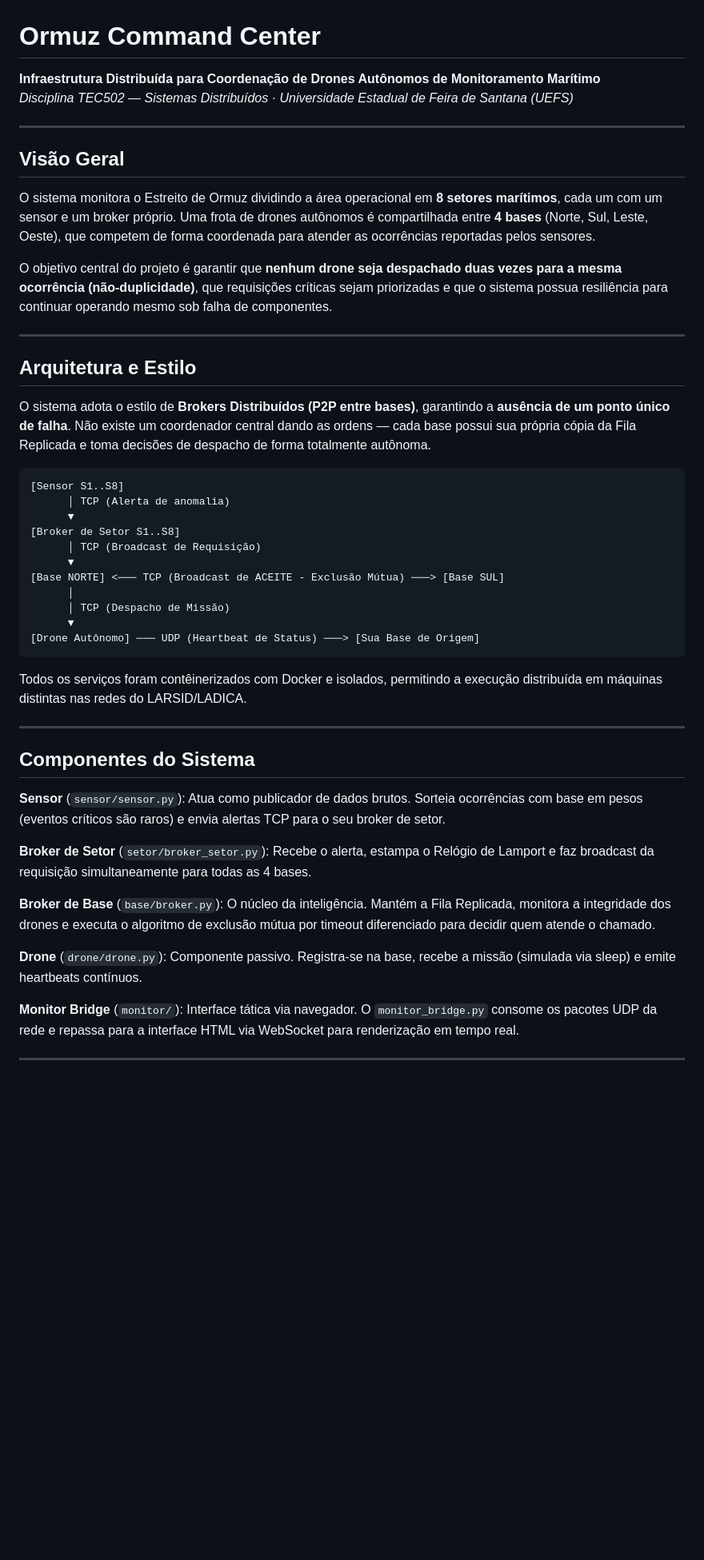
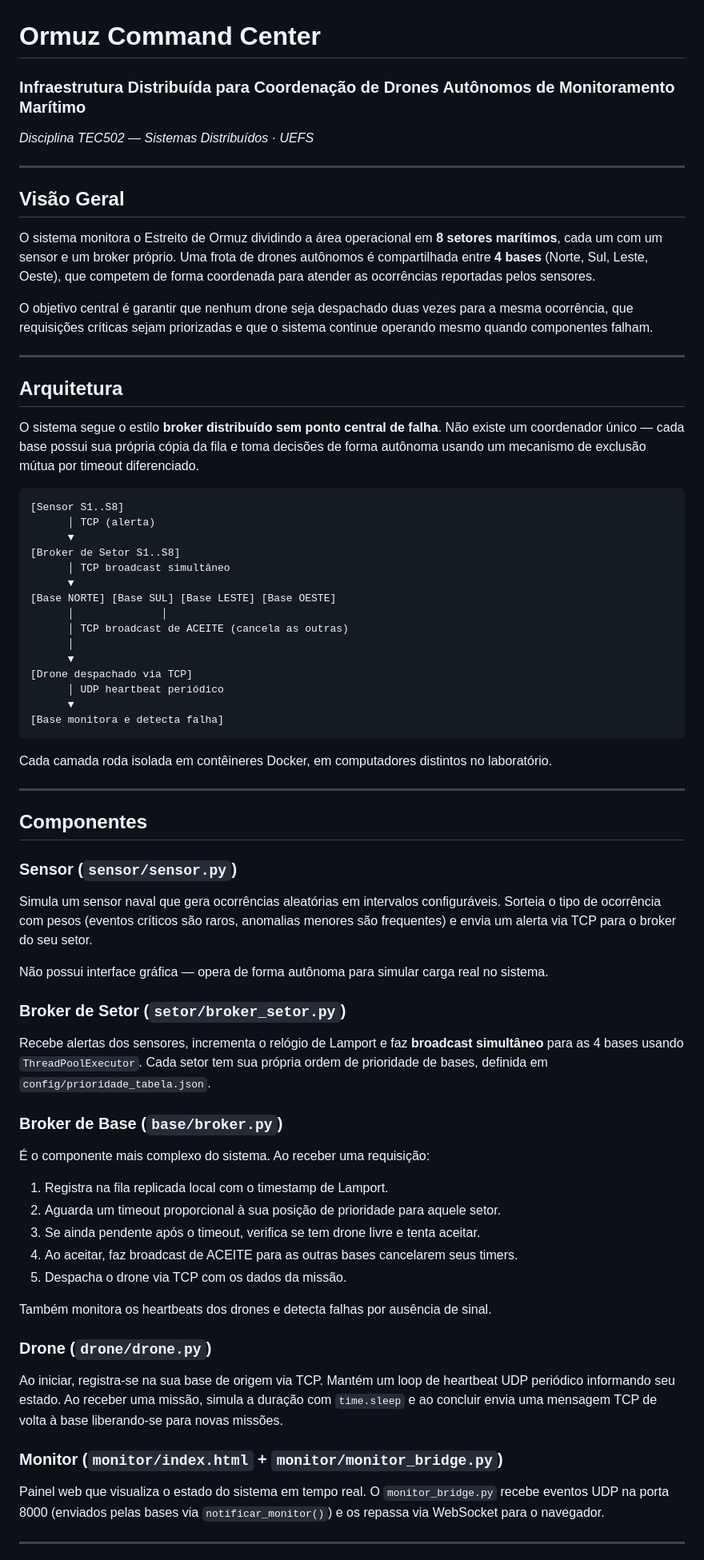
Before and after one commit to VictorC0sta/ormuz, a Markdown page: README.md, the part around one of its changes. Shown at 80% size. Drawn GitHub-style; blank space fills up the shorter version.

````diff
--- a/README.md
+++ b/README.md
@@ -1,6 +1,6 @@
 # Ormuz Command Center
-**Infraestrutura Distribuída para Coordenação de Drones Autônomos de Monitoramento Marítimo**
-*Disciplina TEC502 — Sistemas Distribuídos · Universidade Estadual de Feira de Santana (UEFS)*
+### Infraestrutura Distribuída para Coordenação de Drones Autônomos de Monitoramento Marítimo
+*Disciplina TEC502 — Sistemas Distribuídos · UEFS*
 
 ---
 
@@ -8,43 +8,61 @@
 
 O sistema monitora o Estreito de Ormuz dividindo a área operacional em **8 setores marítimos**, cada um com um sensor e um broker próprio. Uma frota de drones autônomos é compartilhada entre **4 bases** (Norte, Sul, Leste, Oeste), que competem de forma coordenada para atender as ocorrências reportadas pelos sensores.
 
-O objetivo central do projeto é garantir que **nenhum drone seja despachado duas vezes para a mesma ocorrência (não-duplicidade)**, que requisições críticas sejam priorizadas e que o sistema possua resiliência para continuar operando mesmo sob falha de componentes.
+O objetivo central é garantir que nenhum drone seja despachado duas vezes para a mesma ocorrência, que requisições críticas sejam priorizadas e que o sistema continue operando mesmo quando componentes falham.
 
 ---
 
-## Arquitetura e Estilo
+## Arquitetura
 
-O sistema adota o estilo de **Brokers Distribuídos (P2P entre bases)**, garantindo a **ausência de um ponto único de falha**. Não existe um coordenador central dando as ordens — cada base possui sua própria cópia da Fila Replicada e toma decisões de despacho de forma totalmente autônoma.
+O sistema segue o estilo **broker distribuído sem ponto central de falha**. Não existe um coordenador único — cada base possui sua própria cópia da fila e toma decisões de forma autônoma usando um mecanismo de exclusão mútua por timeout diferenciado.
 
-```text
+```
 [Sensor S1..S8]
-      │ TCP (Alerta de anomalia)
-      ▼
+      │ TCP (alerta)
+      ▼
 [Broker de Setor S1..S8]
-      │ TCP (Broadcast de Requisição)
-      ▼
-[Base NORTE] <─── TCP (Broadcast de ACEITE - Exclusão Mútua) ───> [Base SUL]
-      │
-      │ TCP (Despacho de Missão)
-      ▼
-[Drone Autônomo] ─── UDP (Heartbeat de Status) ───> [Sua Base de Origem]
+      │ TCP broadcast simultâneo
+      ▼
+[Base NORTE] [Base SUL] [Base LESTE] [Base OESTE]
+      │              │
+      │ TCP broadcast de ACEITE (cancela as outras)
+      │
+      ▼
+[Drone despachado via TCP]
+      │ UDP heartbeat periódico
+      ▼
+[Base monitora e detecta falha]
 ```
 
-Todos os serviços foram contêinerizados com Docker e isolados, permitindo a execução distribuída em máquinas distintas nas redes do LARSID/LADICA.
+Cada camada roda isolada em contêineres Docker, em computadores distintos no laboratório.
 
 ---
 
-## Componentes do Sistema
+## Componentes
 
-**Sensor** (`sensor/sensor.py`): Atua como publicador de dados brutos. Sorteia ocorrências com base em pesos (eventos críticos são raros) e envia alertas TCP para o seu broker de setor.
+### Sensor (`sensor/sensor.py`)
+Simula um sensor naval que gera ocorrências aleatórias em intervalos configuráveis. Sorteia o tipo de ocorrência com pesos (eventos críticos são raros, anomalias menores são frequentes) e envia um alerta via TCP para o broker do seu setor.
 
-**Broker de Setor** (`setor/broker_setor.py`): Recebe o alerta, estampa o Relógio de Lamport e faz broadcast da requisição simultaneamente para todas as 4 bases.
+Não possui interface gráfica — opera de forma autônoma para simular carga real no sistema.
 
-**Broker de Base** (`base/broker.py`): O núcleo da inteligência. Mantém a Fila Replicada, monitora a integridade dos drones e executa o algoritmo de exclusão mútua por timeout diferenciado para decidir quem atende o chamado.
+### Broker de Setor (`setor/broker_setor.py`)
+Recebe alertas dos sensores, incrementa o relógio de Lamport e faz **broadcast simultâneo** para as 4 bases usando `ThreadPoolExecutor`. Cada setor tem sua própria ordem de prioridade de bases, definida em `config/prioridade_tabela.json`.
 
-**Drone** (`drone/drone.py`): Componente passivo. Registra-se na base, recebe a missão (simulada via sleep) e emite heartbeats contínuos.
+### Broker de Base (`base/broker.py`)
+É o componente mais complexo do sistema. Ao receber uma requisição:
+1. Registra na fila replicada local com o timestamp de Lamport.
+2. Aguarda um timeout proporcional à sua posição de prioridade para aquele setor.
+3. Se ainda pendente após o timeout, verifica se tem drone livre e tenta aceitar.
+4. Ao aceitar, faz broadcast de ACEITE para as outras bases cancelarem seus timers.
+5. Despacha o drone via TCP com os dados da missão.
 
-**Monitor Bridge** (`monitor/`): Interface tática via navegador. O `monitor_bridge.py` consome os pacotes UDP da rede e repassa para a interface HTML via WebSocket para renderização em tempo real.
+Também monitora os heartbeats dos drones e detecta falhas por ausência de sinal.
+
+### Drone (`drone/drone.py`)
+Ao iniciar, registra-se na sua base de origem via TCP. Mantém um loop de heartbeat UDP periódico informando seu estado. Ao receber uma missão, simula a duração com `time.sleep` e ao concluir envia uma mensagem TCP de volta à base liberando-se para novas missões.
+
+### Monitor (`monitor/index.html` + `monitor/monitor_bridge.py`)
+Painel web que visualiza o estado do sistema em tempo real. O `monitor_bridge.py` recebe eventos UDP na porta 8000 (enviados pelas bases via `notificar_monitor()`) e os repassa via WebSocket para o navegador.
 
 ---
 
````
Also changed, not shown: other parts of README.md (+161 -63 lines).
